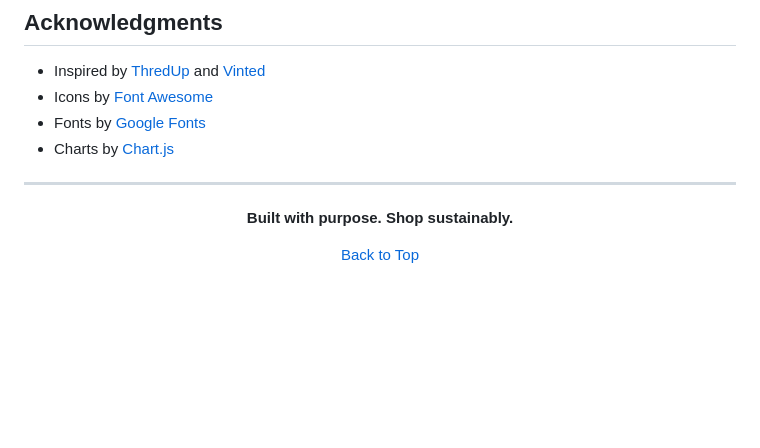
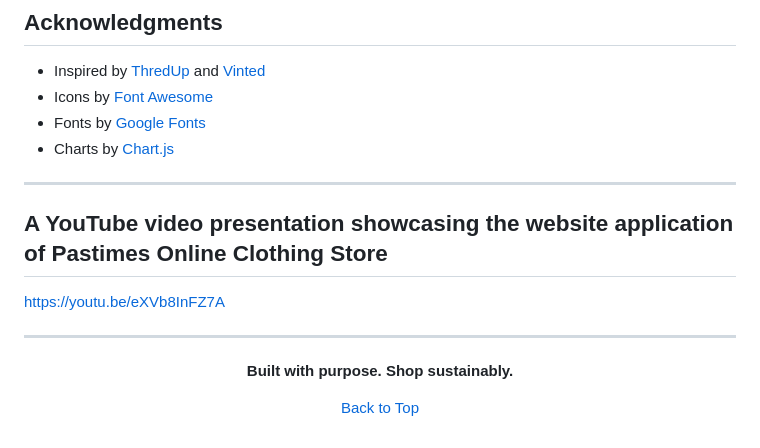
Before and after one commit to RC-WEDE6021-PART-2-AND-PART-3/rc-pta-wede6021-part2-and-3-webde6021-group-28, a Markdown page: README.md, the part around the change. Rendered like a GitHub page; blank space fills up the shorter version.

```diff
--- a/README.md
+++ b/README.md
@@ -250,6 +250,12 @@ This project is licensed under the MIT License - see the [LICENSE](LICENSE) file
 
 ---
 
+## A YouTube video presentation showcasing the website application of Pastimes Online Clothing Store
+
+https://youtu.be/eXVb8InFZ7A
+
+---
+
 <div align="center">
 
 **Built with purpose. Shop sustainably.**
```
